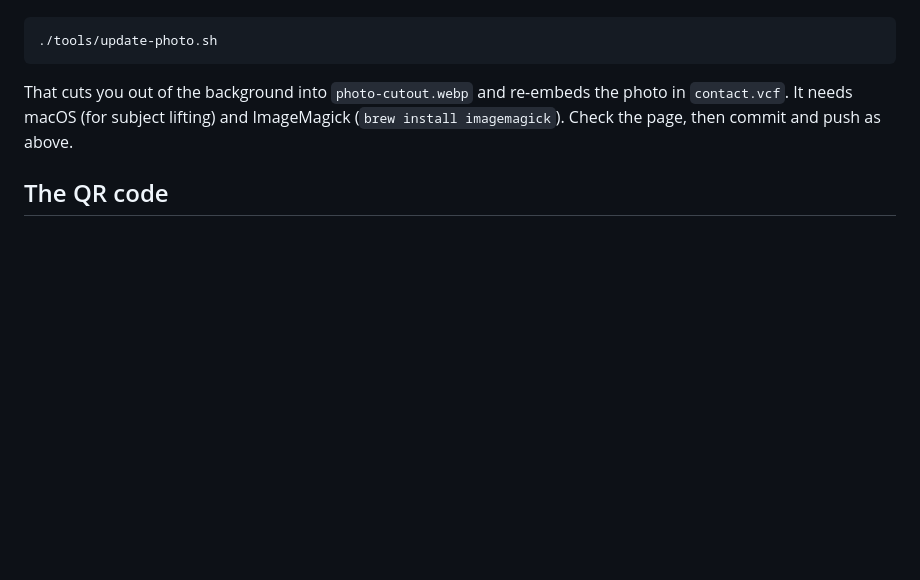
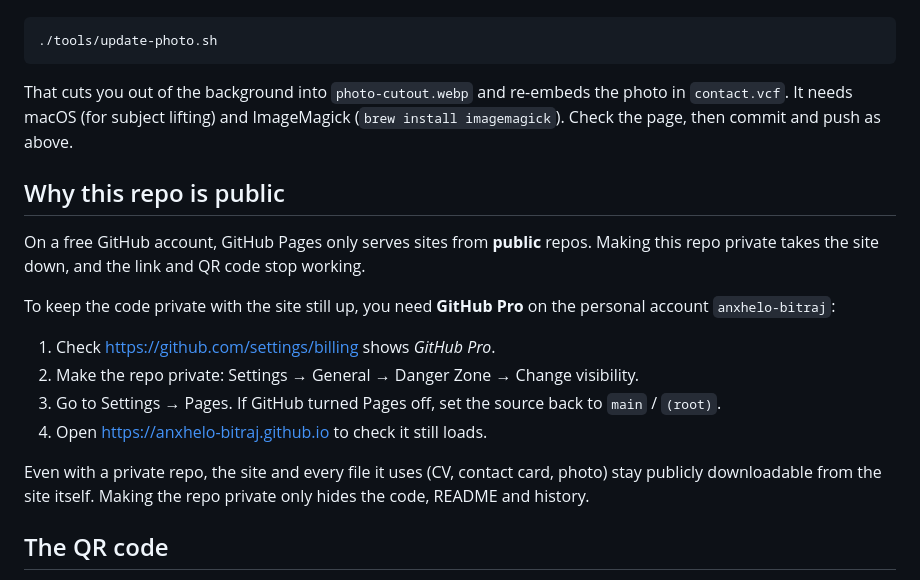
Before and after one commit to anxhelo-bitraj/anxhelo-bitraj.github.io, a Markdown page: README.md, the part around the change. GitHub-like rendering; blank space fills up the shorter version.

Commit message:
Explain why the repo is public and how to go private safely
GitHub Pages only serves private repos on a paid plan; making this repo
private on the free plan unpublished the site, so it stays public.

Co-Authored-By: Claude Opus 5.5 <noreply@anthropic.com>

```diff
--- a/README.md
+++ b/README.md
@@ -79,6 +79,19 @@ Save the new photo as `photo.jpg`: square, about 600×600, with your head near t
 
 That cuts you out of the background into `photo-cutout.webp` and re-embeds the photo in `contact.vcf`. It needs macOS (for subject lifting) and ImageMagick (`brew install imagemagick`). Check the page, then commit and push as above.
 
+## Why this repo is public
+
+On a free GitHub account, GitHub Pages only serves sites from **public** repos. Making this repo private takes the site down, and the link and QR code stop working.
+
+To keep the code private with the site still up, you need **GitHub Pro** on the personal account `anxhelo-bitraj`:
+
+1. Check https://github.com/settings/billing shows *GitHub Pro*.
+2. Make the repo private: Settings → General → Danger Zone → Change visibility.
+3. Go to Settings → Pages. If GitHub turned Pages off, set the source back to `main` / `(root)`.
+4. Open https://anxhelo-bitraj.github.io to check it still loads.
+
+Even with a private repo, the site and every file it uses (CV, contact card, photo) stay publicly downloadable from the site itself. Making the repo private only hides the code, README and history.
+
 ## The QR code
 
 The QR code points to `https://anxhelo-bitraj.github.io`. That URL never changes when you edit the page, so printed QR codes keep working. The QR files are kept out of git on purpose (see `.gitignore`).
```
